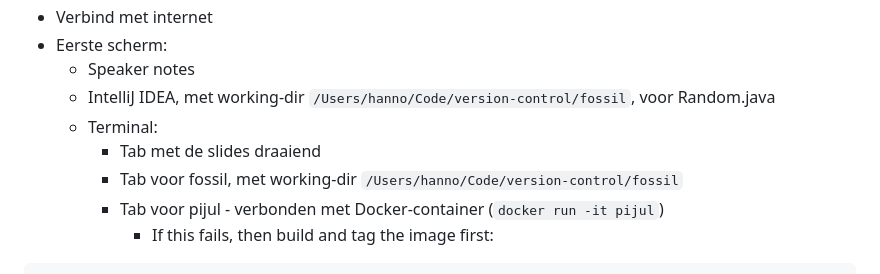
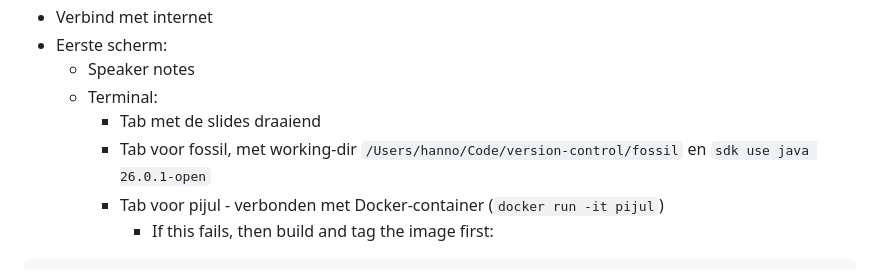
Before and after one commit to hannotify/will-git-be-around-forever-a-list-of-possible-successors, a Markdown page: sections/1-intro.md, the part around the change. Rendered like a GitHub page.

Commit message:
Change intro instructions

````diff
--- a/sections/1-intro.md
+++ b/sections/1-intro.md
@@ -28,10 +28,9 @@ note:
 * Verbind met internet
 * Eerste scherm:
   * Speaker notes
-  * IntelliJ IDEA, met working-dir `/Users/hanno/Code/version-control/fossil`, voor Random.java
   * Terminal:
     * Tab met de slides draaiend
-    * Tab voor fossil, met working-dir `/Users/hanno/Code/version-control/fossil`
+    * Tab voor fossil, met working-dir `/Users/hanno/Code/version-control/fossil` en `sdk use java 26.0.1-open`
     * Tab voor pijul - verbonden met Docker-container (`docker run -it pijul`)
       * If this fails, then build and tag the image first:
 ```bash
````
